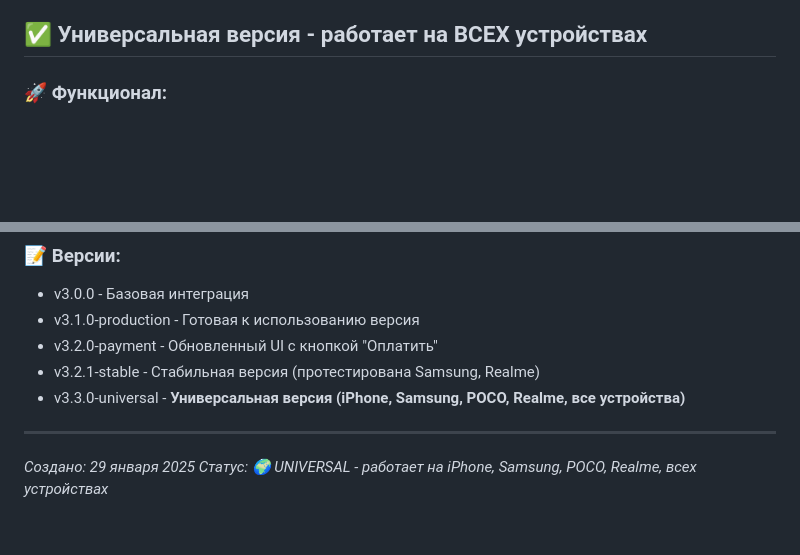
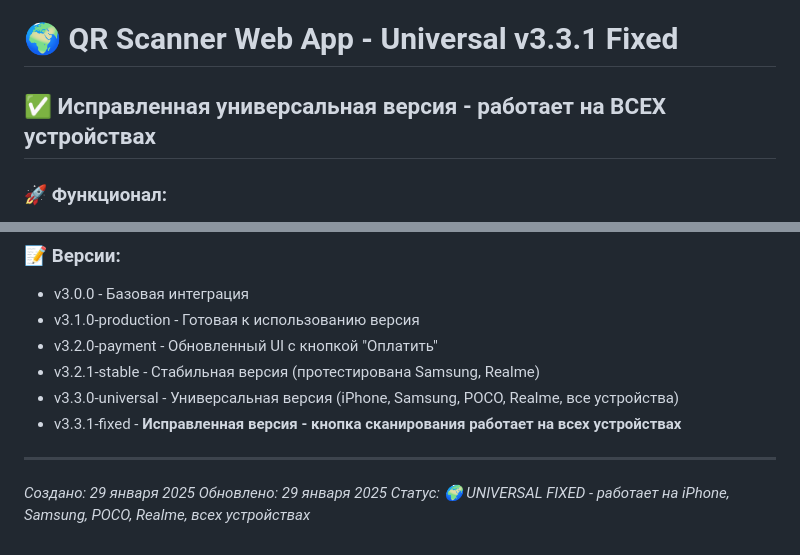
Before and after one commit to Alfagen12/qr_tg, a Markdown page: PRODUCTION_READY.md, 2 parts joined by grey strips. Rendered like a GitHub page; blank space fills up the shorter version.

Commit message:
Updated docs for v3.3.1-fixed

```diff
--- a/PRODUCTION_READY.md
+++ b/PRODUCTION_READY.md
@@ -10,7 +10,9 @@
 - **Кэш-контроль** с версионированием v3.3.0
 - **Автоматический деплой** на Netlifyr Web App - Universal v3.3.0
 
-## ✅ Универсальная версия - работает на ВСЕХ устройствах
+# 🌍 QR Scanner Web App - Universal v3.3.1 Fixed
+
+## ✅ Исправленная универсальная версия - работает на ВСЕХ устройствах
 
 ### 🚀 Функционал:
 - **QR-сканер** с нативным BarcodeDetector API
@@ -81,8 +83,10 @@
 - v3.1.0-production - Готовая к использованию версия
 - v3.2.0-payment - Обновленный UI с кнопкой "Оплатить"
 - v3.2.1-stable - Стабильная версия (протестирована Samsung, Realme)
-- v3.3.0-universal - **Универсальная версия (iPhone, Samsung, POCO, Realme, все устройства)**
+- v3.3.0-universal - Универсальная версия (iPhone, Samsung, POCO, Realme, все устройства)
+- v3.3.1-fixed - **Исправленная версия - кнопка сканирования работает на всех устройствах**
 
 ---
 *Создано: 29 января 2025*
-*Статус: 🌍 UNIVERSAL - работает на iPhone, Samsung, POCO, Realme, всех устройствах*
+*Обновлено: 29 января 2025*
+*Статус: 🌍 UNIVERSAL FIXED - работает на iPhone, Samsung, POCO, Realme, всех устройствах*
```
